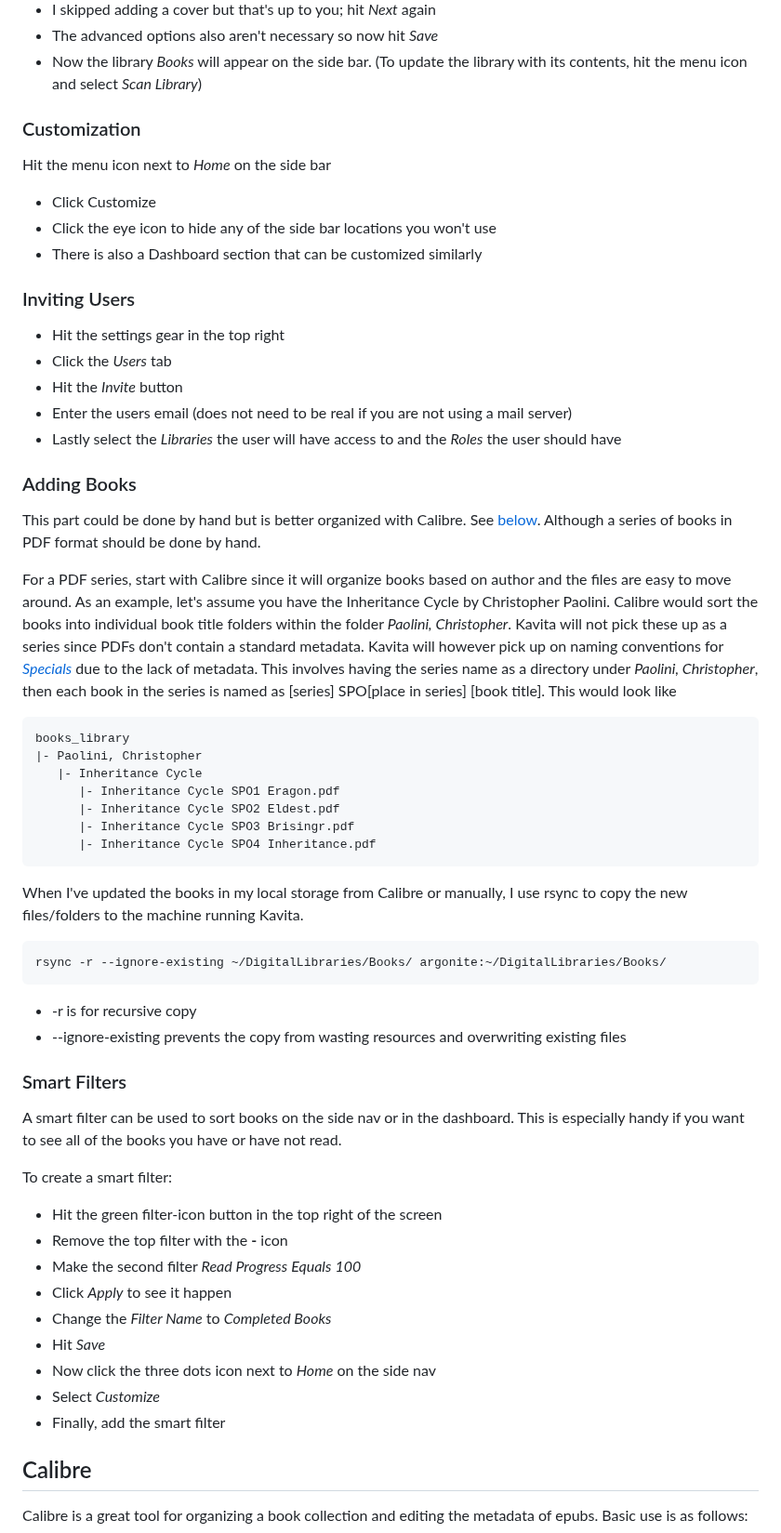
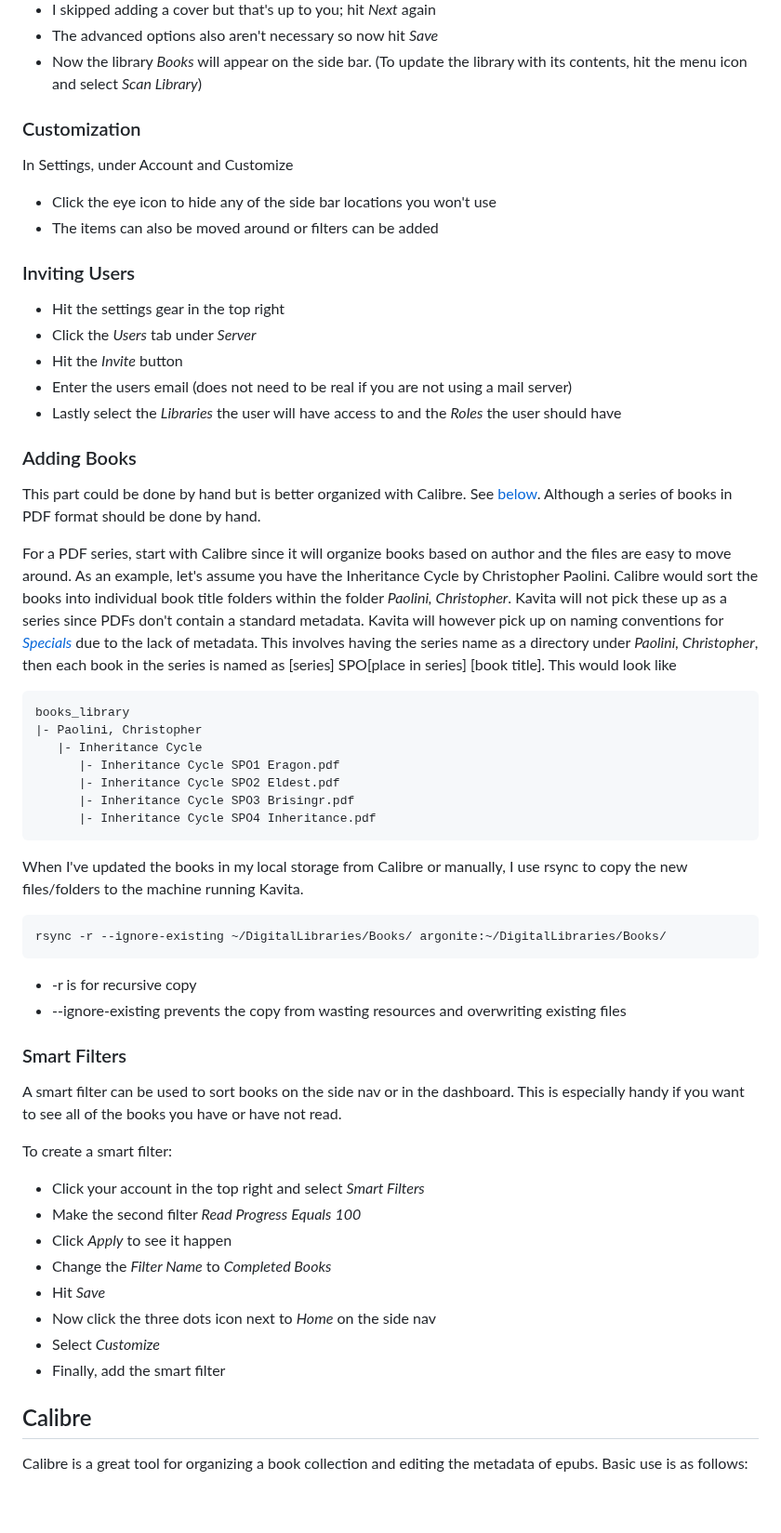
Before and after one commit to Justin-Garey/Guides, a Markdown page: self_hosting/kavita.md, the part around one of its changes. Shown at 93% size. Rendered like a GitHub page; blank space fills up the shorter version.

````diff
--- a/self_hosting/kavita.md
+++ b/self_hosting/kavita.md
@@ -40,28 +53,24 @@ Under the *Libraries* tab
 - I skipped adding a cover but that's up to you; hit *Next* again
 - The advanced options also aren't necessary so now hit *Save*
 - Now the library *Books* will appear on the side bar. (To update the library with its contents, hit the menu icon and select *Scan Library*)
-
 ### Customization
 
-Hit the menu icon next to *Home* on the side bar
-- Click Customize
+In Settings, under Account and Customize
 - Click the eye icon to hide any of the side bar locations you won't use
-- There is also a Dashboard section that can be customized similarly
-
+- The items can also be moved around or filters can be added
 ### Inviting Users
 
 - Hit the settings gear in the top right
-- Click the *Users* tab
+- Click the *Users* tab under *Server*
 - Hit the *Invite* button
 - Enter the users email (does not need to be real if you are not using a mail server)
 - Lastly select the *Libraries* the user will have access to and the *Roles* the user should have
-
 ### Adding Books
 
 This part could be done by hand but is better organized with Calibre. See [below](#calibre). Although a series of books in PDF format should be done by hand.
 
 For a PDF series, start with Calibre since it will organize books based on author and the files are easy to move around. As an example, let's assume you have the Inheritance Cycle by Christopher Paolini. Calibre would sort the books into individual book title folders within the folder *Paolini, Christopher*. Kavita will not pick these up as a series since PDFs don't contain a standard metadata. Kavita will however pick up on naming conventions for *[Specials](https://wiki.kavitareader.com/guides/scanner/managefiles)* due to the lack of metadata. This involves having the series name as a directory under *Paolini, Christopher*, then each book in the series is named as [series] SPO[place in series] [book title]. This would look like
-```
+```bash
 books_library
 |- Paolini, Christopher
    |- Inheritance Cycle
@@ -72,19 +81,17 @@ books_library
 ```
 
 When I've updated the books in my local storage from Calibre or manually, I use rsync to copy the new files/folders to the machine running Kavita.
-```
+```bash
 rsync -r --ignore-existing ~/DigitalLibraries/Books/ argonite:~/DigitalLibraries/Books/
 ```
 - -r is for recursive copy
 - --ignore-existing prevents the copy from wasting resources and overwriting existing files
-
 ### Smart Filters
 
 A smart filter can be used to sort books on the side nav or in the dashboard. This is especially handy if you want to see all of the books you have or have not read.
 
 To create a smart filter:
-- Hit the green filter-icon button in the top right of the screen
-- Remove the top filter with the **-** icon
+- Click your account in the top right and select *Smart Filters*
 - Make the second filter *Read Progress* *Equals* *100*
 - Click *Apply* to see it happen
 - Change the *Filter Name* to *Completed Books*
@@ -92,7 +99,6 @@ To create a smart filter:
 - Now click the three dots icon next to *Home* on the side nav
 - Select *Customize*
 - Finally, add the smart filter
-
 ## Calibre
 
 Calibre is a great tool for organizing a book collection and editing the metadata of epubs. Basic use is as follows:
````
Also changed, not shown: other parts of self_hosting/kavita.md (+27 -15 lines).
